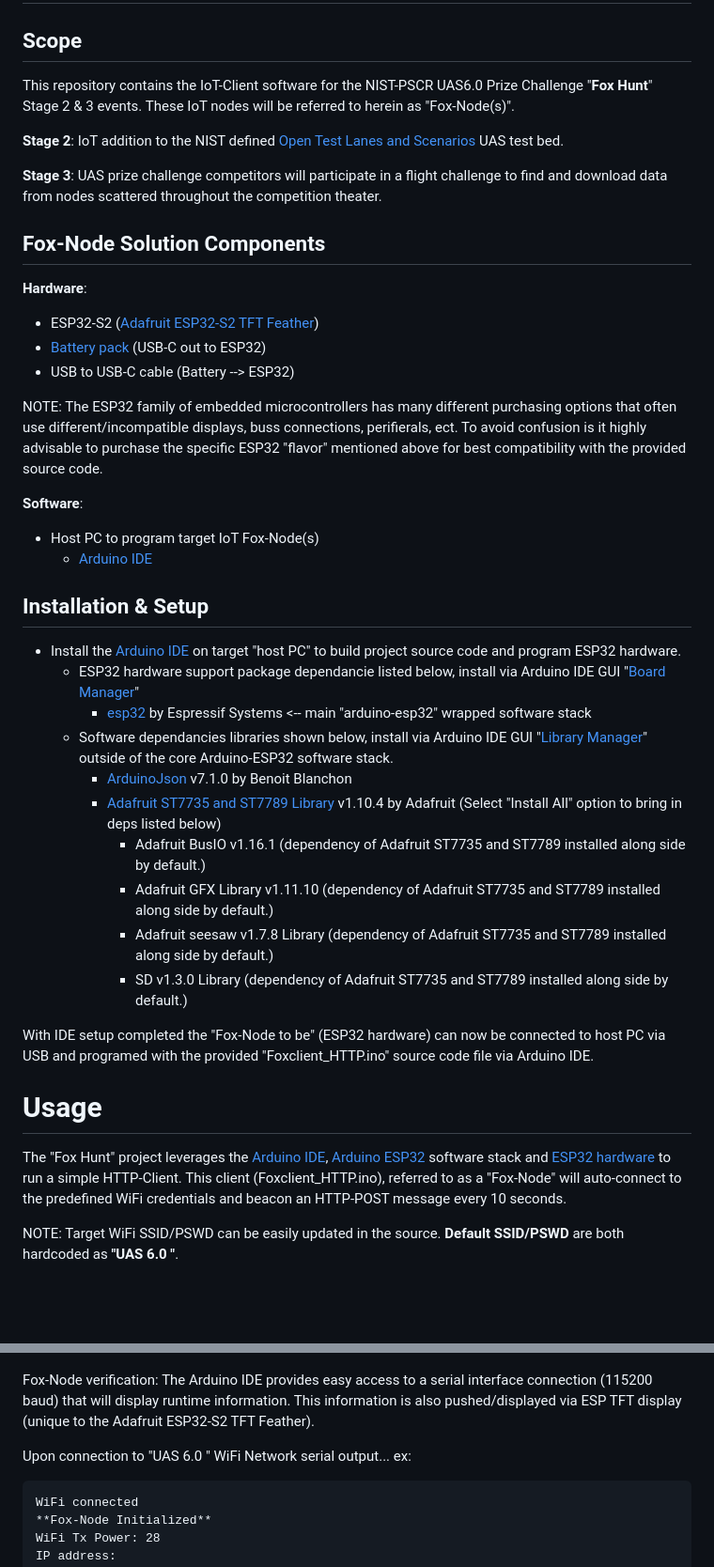
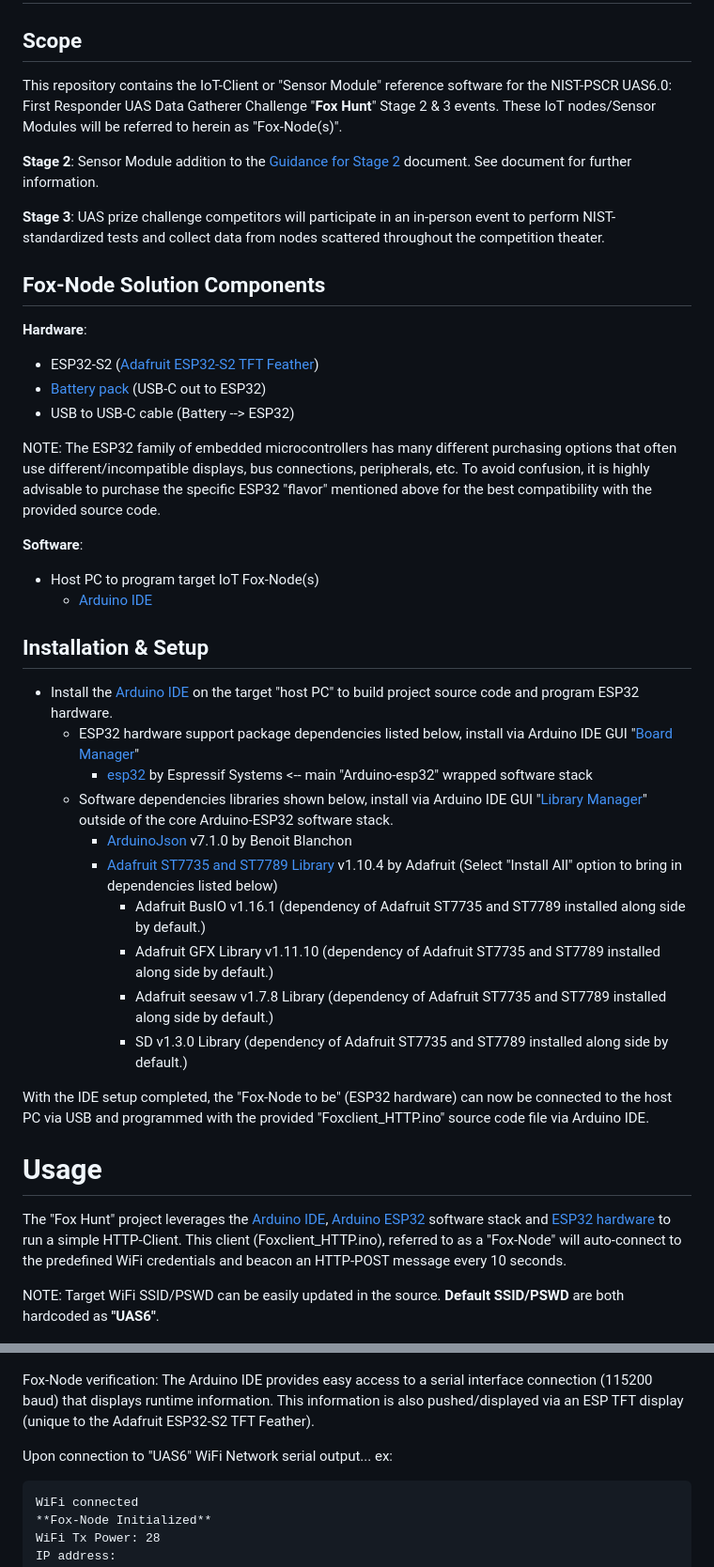
Before and after one commit to usnistgov/UAS-6.0-First-Responder-UAS-Wireless-Data-Gatherer-Challenge, a Markdown page: README.md, 2 parts joined by grey strips. Shown: that part at 94% size. Drawn GitHub-style; blank space fills up the shorter version.

````diff
--- a/README.md
+++ b/README.md
@@ -1,12 +1,12 @@
 # [UAS 6.0 First Responder UAS Wireless Data Gatherer Challenge](https://www.nist.gov/ctl/pscr/open-innovation-prize-challenges/current-and-upcoming-prize-challenges/2024-first-responder)
 
 ## Scope
-This repository contains the IoT-Client software for the NIST-PSCR UAS6.0 Prize Challenge "**Fox Hunt**" Stage 2 & 3 events. These IoT nodes will be referred to herein as "Fox-Node(s)".
+This repository contains the IoT-Client or "Sensor Module" reference software for the NIST-PSCR UAS6.0: First Responder UAS Data Gatherer Challenge "**Fox Hunt**" Stage 2 & 3 events. These IoT nodes/Sensor Modules will be referred to herein as "Fox-Node(s)".
 
-**Stage 2**: IoT addition to the NIST defined [Open Test Lanes and Scenarios](https://www.nist.gov/el/intelligent-systems-division-73500/standard-test-methods-response-robots/aerial-systems/open-test) UAS test bed.
+**Stage 2**: Sensor Module addition to the [Guidance for Stage 2](https://firstresponderuas.org/wp-content/uploads/2024/08/UAS-6.0_Guidance-for-Stage-2-2024-0822.pdf) document. See document for further information.
 
 **Stage 3**:
-UAS prize challenge competitors will participate in a flight challenge to find and download data from nodes scattered throughout the competition theater.
+UAS prize challenge competitors will participate in an in-person event to perform NIST-standardized tests and collect data from nodes scattered throughout the competition theater.
 
 ## Fox-Node Solution Components
 **Hardware**:
@@ -14,37 +14,37 @@ UAS prize challenge competitors will participate in a flight challenge to find a
 - [Battery pack](https://www.ravpower.com/products/ravpower-10000mah-power-bank-dual-outputs?_pos=1&_psq=prime+1000&_ss=e&_v=1.0) (USB-C out to ESP32)
 - USB to USB-C cable (Battery --> ESP32)
 
-NOTE: The ESP32 family of embedded microcontrollers has many different purchasing options that often use different/incompatible displays, buss connections, perifierals, ect. To avoid confusion is it highly advisable to purchase the specific ESP32 "flavor" mentioned above for best compatibility with the provided source code.
+NOTE: The ESP32 family of embedded microcontrollers has many different purchasing options that often use different/incompatible displays, bus connections, peripherals, etc. To avoid confusion, it is highly advisable to purchase the specific ESP32 "flavor" mentioned above for the best compatibility with the provided source code.
 
 **Software**:
 - Host PC to program target IoT Fox-Node(s)
     - [Arduino IDE ](https://www.arduino.cc/en/software)
 
 ## Installation & Setup
-- Install the [Arduino IDE ](https://www.arduino.cc/en/software) on target "host PC" to build project source code and program ESP32 hardware.
-    - ESP32 hardware support package dependancie listed below, install via Arduino IDE GUI "[Board Manager](https://docs.arduino.cc/software/ide-v2/tutorials/ide-v2-board-manager/)"
-        - [esp32](https://github.com/espressif/arduino-esp32) by Espressif Systems <-- main "arduino-esp32" wrapped software stack
-    - Software dependancies libraries shown below, install via Arduino IDE GUI "[Library Manager](https://www.arduino.cc/en/Guide/Libraries/)" outside of the core Arduino-ESP32 software stack.
+- Install the [Arduino IDE ](https://www.arduino.cc/en/software) on the target "host PC" to build project source code and program ESP32 hardware.
+    - ESP32 hardware support package dependencies listed below, install via Arduino IDE GUI "[Board Manager](https://docs.arduino.cc/software/ide-v2/tutorials/ide-v2-board-manager/)"
+        - [esp32](https://github.com/espressif/arduino-esp32) by Espressif Systems <-- main "Arduino-esp32" wrapped software stack
+    - Software dependencies libraries shown below, install via Arduino IDE GUI "[Library Manager](https://www.arduino.cc/en/Guide/Libraries/)" outside of the core Arduino-ESP32 software stack.
         - [ArduinoJson](https://github.com/bblanchon/ArduinoJson) v7.1.0 by Benoit Blanchon
-        - [Adafruit ST7735 and ST7789 Library](https://github.com/adafruit/Adafruit-ST7735-Library) v1.10.4 by Adafruit (Select "Install All" option to bring in deps listed below)
+        - [Adafruit ST7735 and ST7789 Library](https://github.com/adafruit/Adafruit-ST7735-Library) v1.10.4 by Adafruit (Select "Install All" option to bring in dependencies listed below)
             - Adafruit BusIO v1.16.1            (dependency of Adafruit ST7735 and ST7789 installed along side by default.)
             - Adafruit GFX Library v1.11.10     (dependency of Adafruit ST7735 and ST7789 installed along side by default.)
             - Adafruit seesaw v1.7.8 Library    (dependency of Adafruit ST7735 and ST7789 installed along side by default.)
             - SD v1.3.0 Library                 (dependency of Adafruit ST7735 and ST7789 installed along side by default.)
 
-With IDE setup completed the "Fox-Node to be" (ESP32 hardware) can now be connected to host PC via USB and programed with the provided "Foxclient_HTTP.ino" source code file via Arduino IDE.
+With the IDE setup completed, the "Fox-Node to be" (ESP32 hardware) can now be connected to the host PC via USB and programmed with the provided "Foxclient_HTTP.ino" source code file via Arduino IDE.
 
 # Usage
 The "Fox Hunt" project leverages the [Arduino IDE](https://www.arduino.cc/en/software), [Arduino ESP32](https://github.com/espressif/arduino-esp32) software stack and [ESP32 hardware](https://learn.adafruit.com/adafruit-esp32-s2-tft-feather/overview) to run a simple HTTP-Client. This client (Foxclient_HTTP.ino), referred to as a "Fox-Node" will auto-connect to the predefined WiFi credentials and beacon an HTTP-POST message every 10 seconds.
 
-NOTE: Target WiFi SSID/PSWD can be easily updated in the source. **Default SSID/PSWD** are both hardcoded as **"UAS 6.0 "**.
+NOTE: Target WiFi SSID/PSWD can be easily updated in the source. **Default SSID/PSWD** are both hardcoded as **"UAS6"**.
 
 ![Fox Node State Diagram](pics/FoxNode_StateDiagram.png)
 
 Fox-Node verification:
-The Arduino IDE provides easy access to a serial interface connection (115200 baud) that will display runtime information. This information is also pushed/displayed via ESP TFT display (unique to the Adafruit ESP32-S2 TFT Feather).
+The Arduino IDE provides easy access to a serial interface connection (115200 baud) that displays runtime information. This information is also pushed/displayed via an ESP TFT display (unique to the Adafruit ESP32-S2 TFT Feather).
 
-Upon connection to "UAS 6.0 " WiFi Network serial output... ex:
+Upon connection to "UAS6" WiFi Network serial output... ex:
 
 ```
 WiFi connected
````
Also changed, not shown: other parts of README.md (+5 -5 lines).
